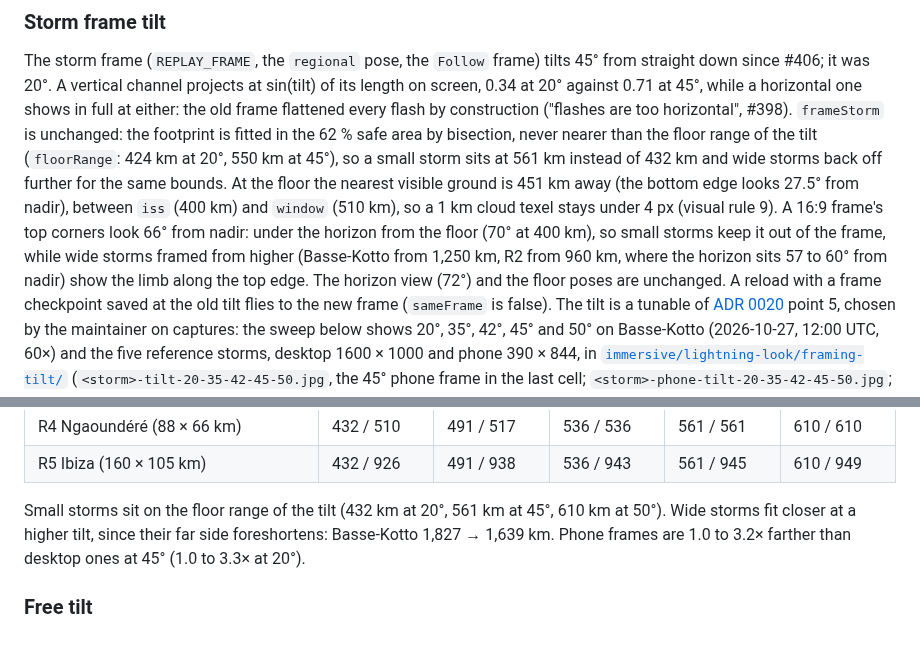
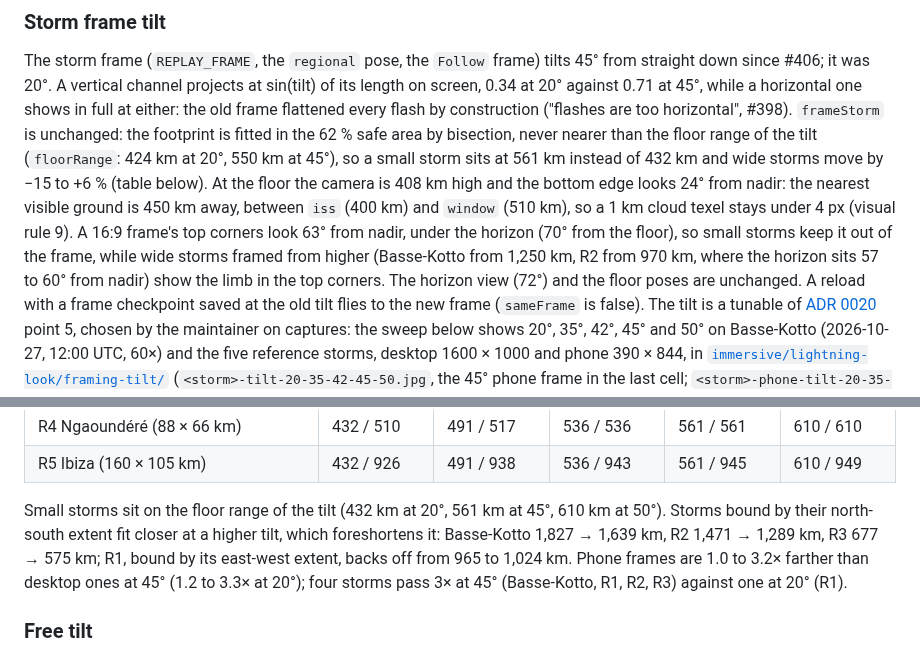
Before and after one commit to pierregc/scintille, a Markdown page: docs/immersive-view.md, 2 parts joined by grey strips. Drawn GitHub-style.

Commit message:
docs: correct the storm frame geometry figures at the 45 degree tilt

```diff
--- a/docs/immersive-view.md
+++ b/docs/immersive-view.md
@@ -86,12 +86,12 @@ at 20° against 0.71 at 45°, while a horizontal one shows in full at either: th
 every flash by construction ("flashes are too horizontal", #398). `frameStorm` is unchanged: the
 footprint is fitted in the 62 % safe area by bisection, never nearer than the floor range of the tilt
 (`floorRange`: 424 km at 20°, 550 km at 45°), so a small storm sits at 561 km instead of 432 km and
-wide storms back off further for the same bounds. At the floor the nearest visible ground is
-451 km away (the bottom edge looks 27.5° from nadir), between `iss` (400 km) and `window`
-(510 km), so a 1 km cloud texel stays under 4 px (visual rule 9). A 16:9 frame's top corners look 66°
-from nadir: under the horizon from the floor (70° at 400 km), so small storms keep it out of the
-frame, while wide storms framed from higher (Basse-Kotto from 1,250 km, R2 from 960 km, where the
-horizon sits 57 to 60° from nadir) show the limb along the top edge. The horizon view (72°) and the
+wide storms move by −15 to +6 % (table below). At the floor the camera is 408 km high and the
+bottom edge looks 24° from nadir: the nearest visible ground is 450 km away, between `iss` (400 km)
+and `window` (510 km), so a 1 km cloud texel stays under 4 px (visual rule 9). A 16:9 frame's top
+corners look 63° from nadir, under the horizon (70° from the floor), so small storms keep it out of
+the frame, while wide storms framed from higher (Basse-Kotto from 1,250 km, R2 from 970 km, where the
+horizon sits 57 to 60° from nadir) show the limb in the top corners. The horizon view (72°) and the
 floor poses are unchanged. A reload with a frame checkpoint saved at the old tilt flies to the new frame
 (`sameFrame` is false). The tilt is a tunable of [ADR 0020](adr/0020-immersive-storm-view.md)
 point 5, chosen by the maintainer on captures: the sweep below shows 20°, 35°, 42°, 45° and 50° on
@@ -110,9 +110,12 @@ phone 390 × 844, in [`immersive/lightning-look/framing-tilt/`](immersive/lightn
 | R4 Ngaoundéré (88 × 66 km) | 432 / 510 | 491 / 517 | 536 / 536 | 561 / 561 | 610 / 610 |
 | R5 Ibiza (160 × 105 km) | 432 / 926 | 491 / 938 | 536 / 943 | 561 / 945 | 610 / 949 |
 
-Small storms sit on the floor range of the tilt (432 km at 20°, 561 km at 45°, 610 km at 50°). Wide
-storms fit closer at a higher tilt, since their far side foreshortens: Basse-Kotto 1,827 → 1,639 km.
-Phone frames are 1.0 to 3.2× farther than desktop ones at 45° (1.0 to 3.3× at 20°).
+Small storms sit on the floor range of the tilt (432 km at 20°, 561 km at 45°, 610 km at 50°). Storms
+bound by their north-south extent fit closer at a higher tilt, which foreshortens it: Basse-Kotto
+1,827 → 1,639 km, R2 1,471 → 1,289 km, R3 677 → 575 km; R1, bound by its east-west extent, backs off
+from 965 to 1,024 km.
+Phone frames are 1.0 to 3.2× farther than desktop ones at 45° (1.2 to 3.3× at 20°); four storms pass
+3× at 45° (Basse-Kotto, R1, R2, R3) against one at 20° (R1).
 
 ### Free tilt
 
```
